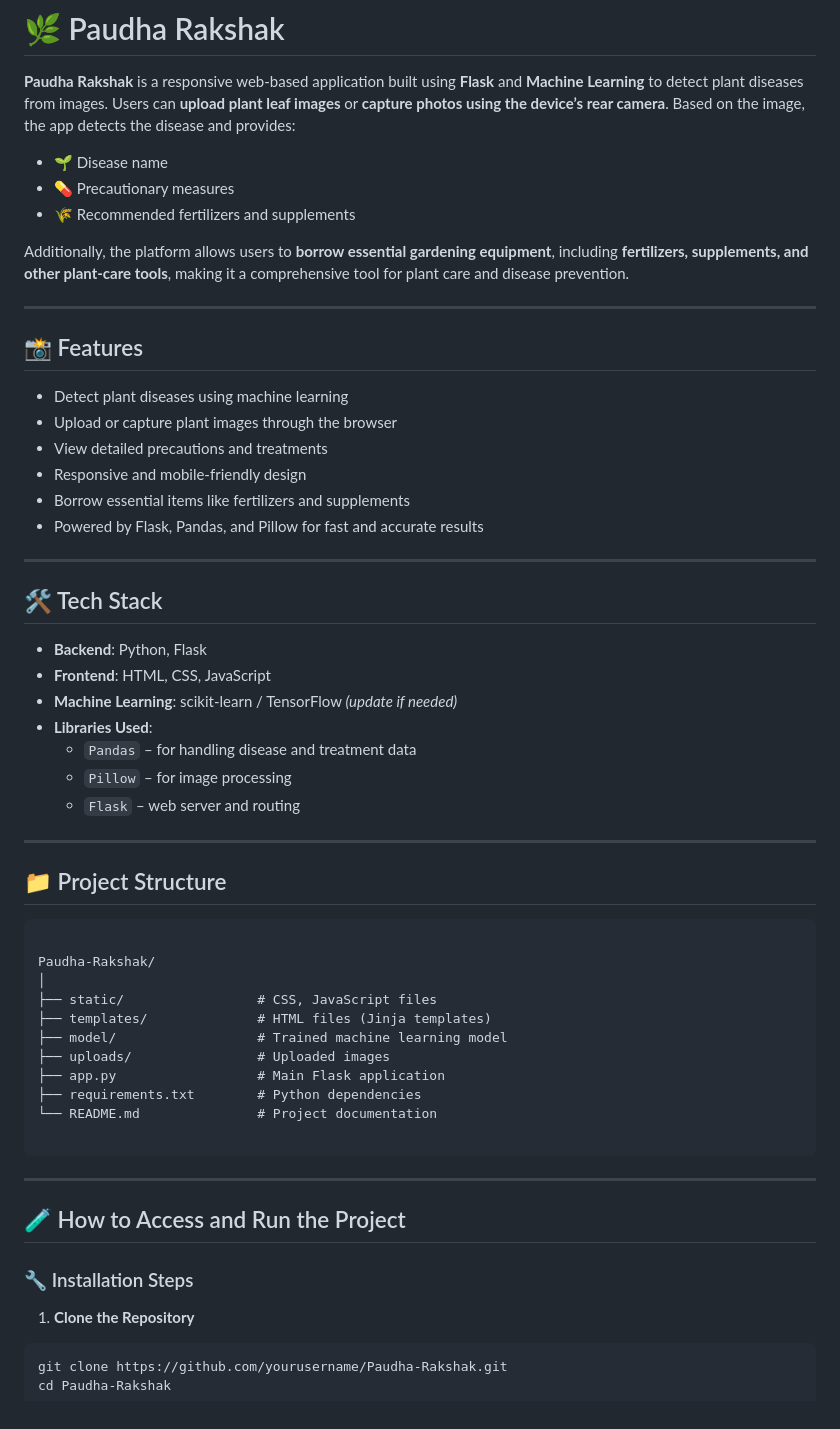
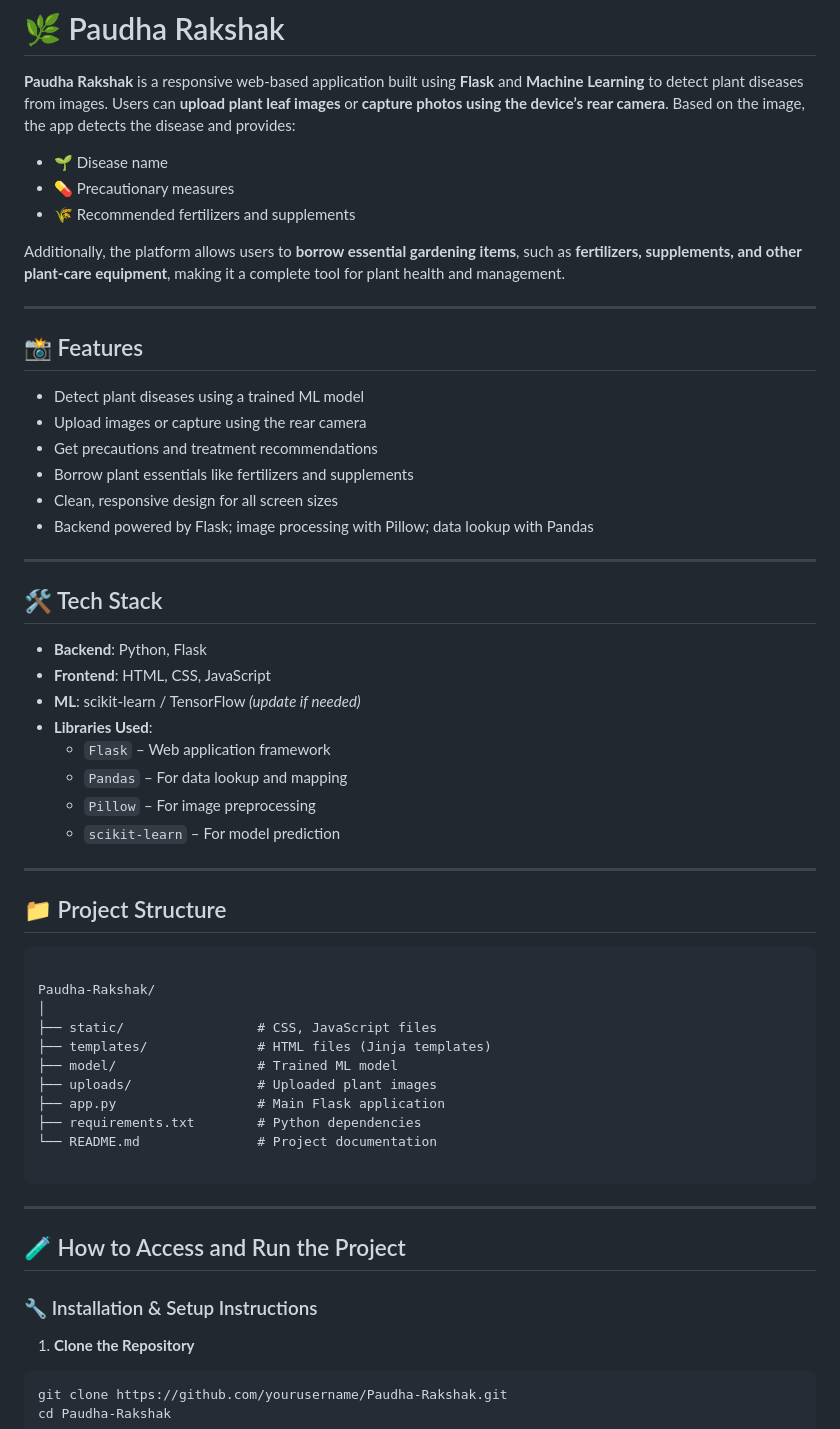
Before and after one commit to PukhrajDewangan22/Paudha_Rakshak, a Markdown page: README.md, the part around one of its changes. GitHub-like rendering.

```diff
--- a/README.md
+++ b/README.md
@@ -7,18 +7,18 @@
 - 💊 Precautionary measures
 - 🌾 Recommended fertilizers and supplements
 
-Additionally, the platform allows users to **borrow essential gardening equipment**, including **fertilizers, supplements, and other plant-care tools**, making it a comprehensive tool for plant care and disease prevention.
+Additionally, the platform allows users to **borrow essential gardening items**, such as **fertilizers, supplements, and other plant-care equipment**, making it a complete tool for plant health and management.
 
 ---
 
 ## 📸 Features
 
-- Detect plant diseases using machine learning
-- Upload or capture plant images through the browser
-- View detailed precautions and treatments
-- Responsive and mobile-friendly design
-- Borrow essential items like fertilizers and supplements
-- Powered by Flask, Pandas, and Pillow for fast and accurate results
+- Detect plant diseases using a trained ML model
+- Upload images or capture using the rear camera
+- Get precautions and treatment recommendations
+- Borrow plant essentials like fertilizers and supplements
+- Clean, responsive design for all screen sizes
+- Backend powered by Flask; image processing with Pillow; data lookup with Pandas
 
 ---
 
@@ -26,11 +26,12 @@ Additionally, the platform allows users to **borrow essential gardening equipmen
 
 - **Backend**: Python, Flask
 - **Frontend**: HTML, CSS, JavaScript
-- **Machine Learning**: scikit-learn / TensorFlow *(update if needed)*
+- **ML**: scikit-learn / TensorFlow *(update if needed)*
 - **Libraries Used**:
-  - `Pandas` – for handling disease and treatment data
-  - `Pillow` – for image processing
-  - `Flask` – web server and routing
+  - `Flask` – Web application framework
+  - `Pandas` – For data lookup and mapping
+  - `Pillow` – For image preprocessing
+  - `scikit-learn` – For model prediction
 
 ---
 
@@ -42,8 +43,8 @@ Paudha-Rakshak/
 │
 ├── static/                 # CSS, JavaScript files
 ├── templates/              # HTML files (Jinja templates)
-├── model/                  # Trained machine learning model
-├── uploads/                # Uploaded images
+├── model/                  # Trained ML model
+├── uploads/                # Uploaded plant images
 ├── app.py                  # Main Flask application
 ├── requirements.txt        # Python dependencies
 └── README.md               # Project documentation
@@ -54,7 +55,7 @@ Paudha-Rakshak/
 
 ## 🧪 How to Access and Run the Project
 
-### 🔧 Installation Steps
+### 🔧 Installation & Setup Instructions
 
 1. **Clone the Repository**
 
```
Also changed, not shown: other parts of README.md (+18 -40 lines).
